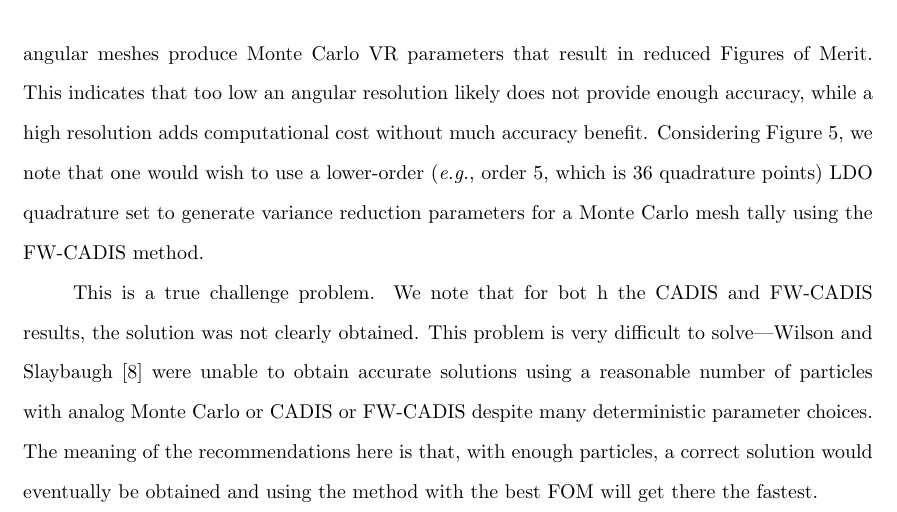
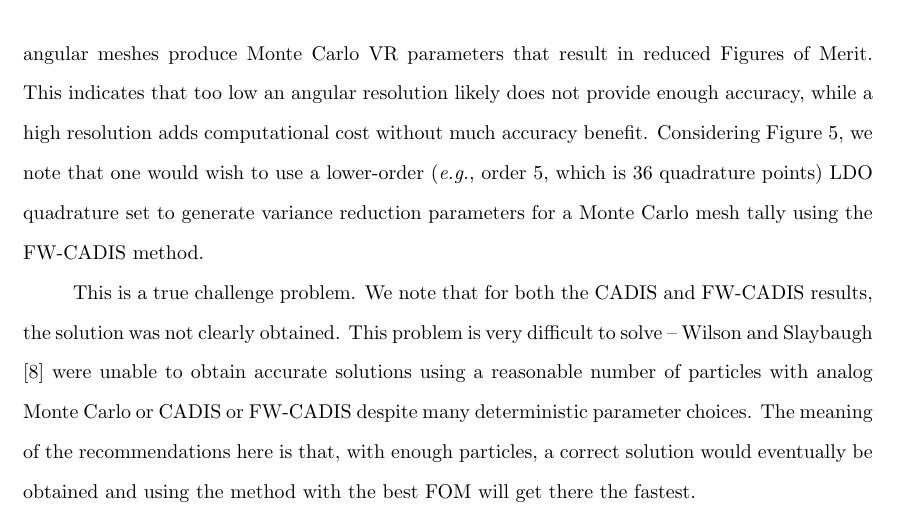
Before and after one commit to kellyrowland/ldo-mc-vr, a LaTeX paper (ldo-mc-vr.tex): part of page 22 of 39, cut so that both start at the same text. Compiled offline with pdfLaTeX.

Commit message:
line breaks in TeX file

```diff
--- a/ldo-mc-vr.tex
+++ b/ldo-mc-vr.tex
@@ -979,7 +984,14 @@ lower-order (\textit{e.g.}, order 5, which is 36 quadrature points) LDO
 quadrature set to generate variance reduction parameters for a Monte Carlo
 mesh tally using the \fwc\ method.
 
-This is a true challenge problem. We note that for bot  h the CADIS and \fwc\ results, the solution was not clearly obtained. This problem is very difficult to solve---Wilson and Slaybaugh \cite{wilsonslaybaugh} were unable to obtain accurate solutions using a reasonable number of particles with analog Monte Carlo or CADIS or \fwc\ despite many deterministic parameter choices. The meaning of the recommendations here is that, with enough particles, a correct solution would eventually be obtained and using the method with the best FOM will get there the fastest.
+This is a true challenge problem. We note that for both the CADIS and \fwc\
+results, the solution was not clearly obtained. This problem is very difficult
+to solve -- Wilson and Slaybaugh \cite{wilsonslaybaugh} were unable to obtain
+accurate solutions using a reasonable number of particles with analog Monte
+Carlo or CADIS or \fwc\ despite many deterministic parameter choices. The
+meaning of the recommendations here is that, with enough particles, a correct
+solution would eventually be obtained and using the method with the best FOM
+will get there the fastest.
 
 \FloatBarrier
 %%---------------------------------------------------------------------------%%
```
Also changed, not shown: ldo-mc-vr.tex (20 more changed lines).
